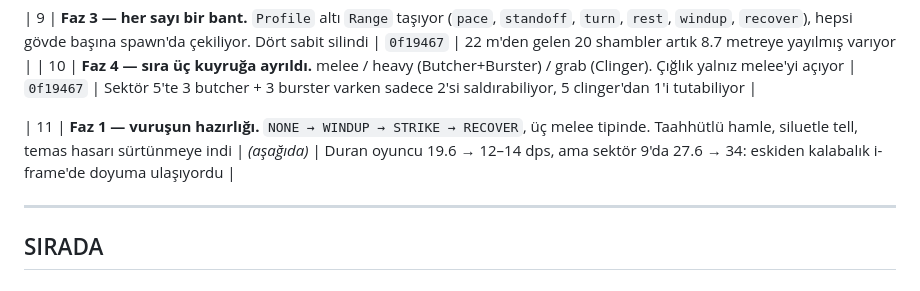
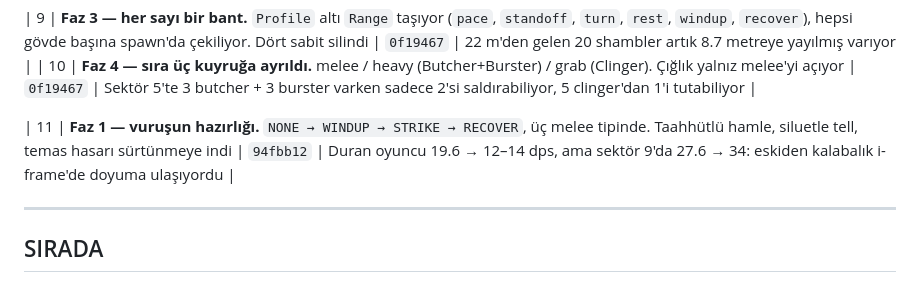
Before and after one commit to mmburk/swarm-survival-3d, a Markdown page: docs/fikirler.md, the part around the change. Drawn GitHub-style.

Commit message:
docs: fill in the swing's commit hash
Co-Authored-By: Claude Opus 5 <noreply@anthropic.com>

```diff
--- a/docs/fikirler.md
+++ b/docs/fikirler.md
@@ -31,7 +31,7 @@ Uzun araştırmalar kendi dosyalarında:
 | 9 | **Faz 3 — her sayı bir bant.** `Profile` altı `Range` taşıyor (`pace`, `standoff`, `turn`, `rest`, `windup`, `recover`), hepsi gövde başına spawn'da çekiliyor. Dört sabit silindi | `0f19467` | 22 m'den gelen 20 shambler artık 8.7 metreye yayılmış varıyor |
 | 10 | **Faz 4 — sıra üç kuyruğa ayrıldı.** melee / heavy (Butcher+Burster) / grab (Clinger). Çığlık yalnız melee'yi açıyor | `0f19467` | Sektör 5'te 3 butcher + 3 burster varken sadece 2'si saldırabiliyor, 5 clinger'dan 1'i tutabiliyor |
 
-| 11 | **Faz 1 — vuruşun hazırlığı.** `NONE → WINDUP → STRIKE → RECOVER`, üç melee tipinde. Taahhütlü hamle, siluetle tell, temas hasarı sürtünmeye indi | *(aşağıda)* | Duran oyuncu 19.6 → 12–14 dps, ama sektör 9'da 27.6 → 34: eskiden kalabalık i-frame'de doyuma ulaşıyordu |
+| 11 | **Faz 1 — vuruşun hazırlığı.** `NONE → WINDUP → STRIKE → RECOVER`, üç melee tipinde. Taahhütlü hamle, siluetle tell, temas hasarı sürtünmeye indi | `94fbb12` | Duran oyuncu 19.6 → 12–14 dps, ama sektör 9'da 27.6 → 34: eskiden kalabalık i-frame'de doyuma ulaşıyordu |
 
 ---
 
```
